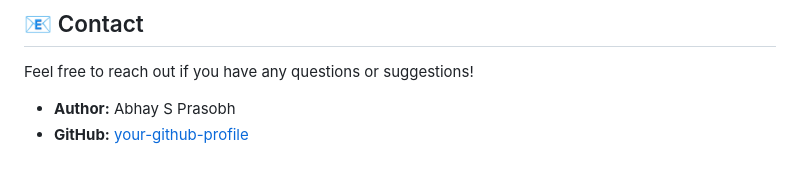
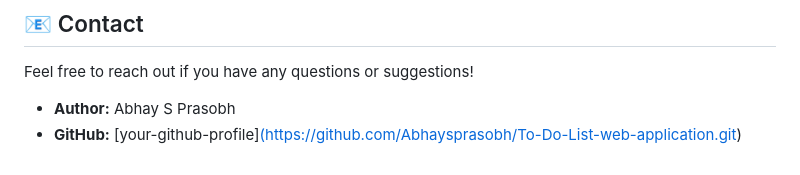
Before and after one commit to Abhaysprasobh/To-Do-List-web-application, a Markdown page: README.md, the part around the change. Drawn GitHub-style.

```diff
--- a/README.md
+++ b/README.md
@@ -88,4 +88,4 @@ This project is licensed under the MIT License - see the [LICENSE](LICENSE) file
 Feel free to reach out if you have any questions or suggestions!
 
 - **Author:** Abhay S Prasobh
-- **GitHub:** [your-github-profile](https://github.com/Abhaysprasobh/To-Do-List-web-application.git)
+- **GitHub:** [your-github-profile][(https://github.com/Abhaysprasobh/To-Do-List-web-application.git)](https://github.com/Abhaysprasobh)
```
